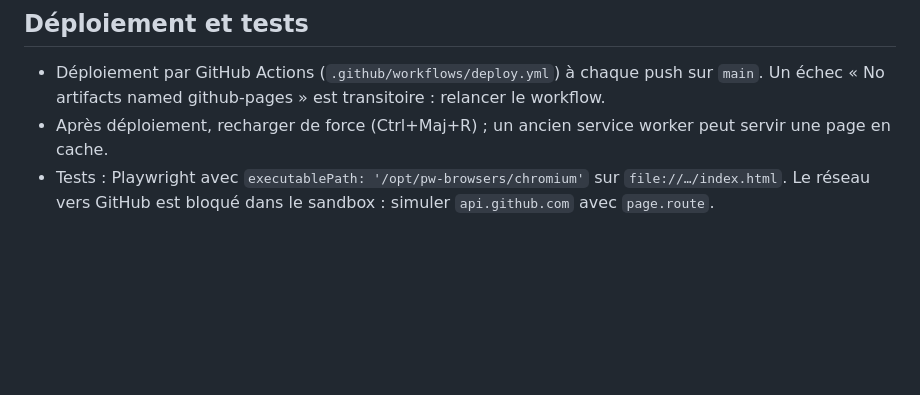
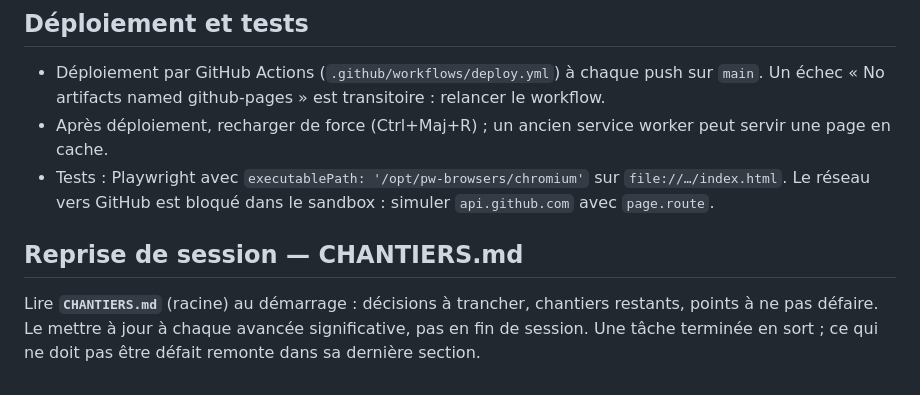
Before and after one commit to maswaddpt47-cmyk/SpeedDial, a Markdown page: CLAUDE.md, the part around the change. Rendered like a GitHub page; blank space fills up the shorter version.

Commit message:
refactor: CLAUDE.md renvoie à CHANTIERS.md pour la reprise de session
Co-Authored-By: Claude Sonnet 5.5 <noreply@anthropic.com>
Claude-Session: https://claude.ai/code/session_019VUinzWksTMK1H7jDMrwbK

```diff
--- a/CLAUDE.md
+++ b/CLAUDE.md
@@ -45,3 +45,7 @@
 - Déploiement par GitHub Actions (`.github/workflows/deploy.yml`) à chaque push sur `main`. Un échec « No artifacts named github-pages » est transitoire : relancer le workflow.
 - Après déploiement, recharger de force (Ctrl+Maj+R) ; un ancien service worker peut servir une page en cache.
 - Tests : Playwright avec `executablePath: '/opt/pw-browsers/chromium'` sur `file://…/index.html`. Le réseau vers GitHub est bloqué dans le sandbox : simuler `api.github.com` avec `page.route`.
+
+## Reprise de session — CHANTIERS.md
+
+Lire **`CHANTIERS.md`** (racine) au démarrage : décisions à trancher, chantiers restants, points à ne pas défaire. Le mettre à jour à chaque avancée significative, pas en fin de session. Une tâche terminée en sort ; ce qui ne doit pas être défait remonte dans sa dernière section.
```
